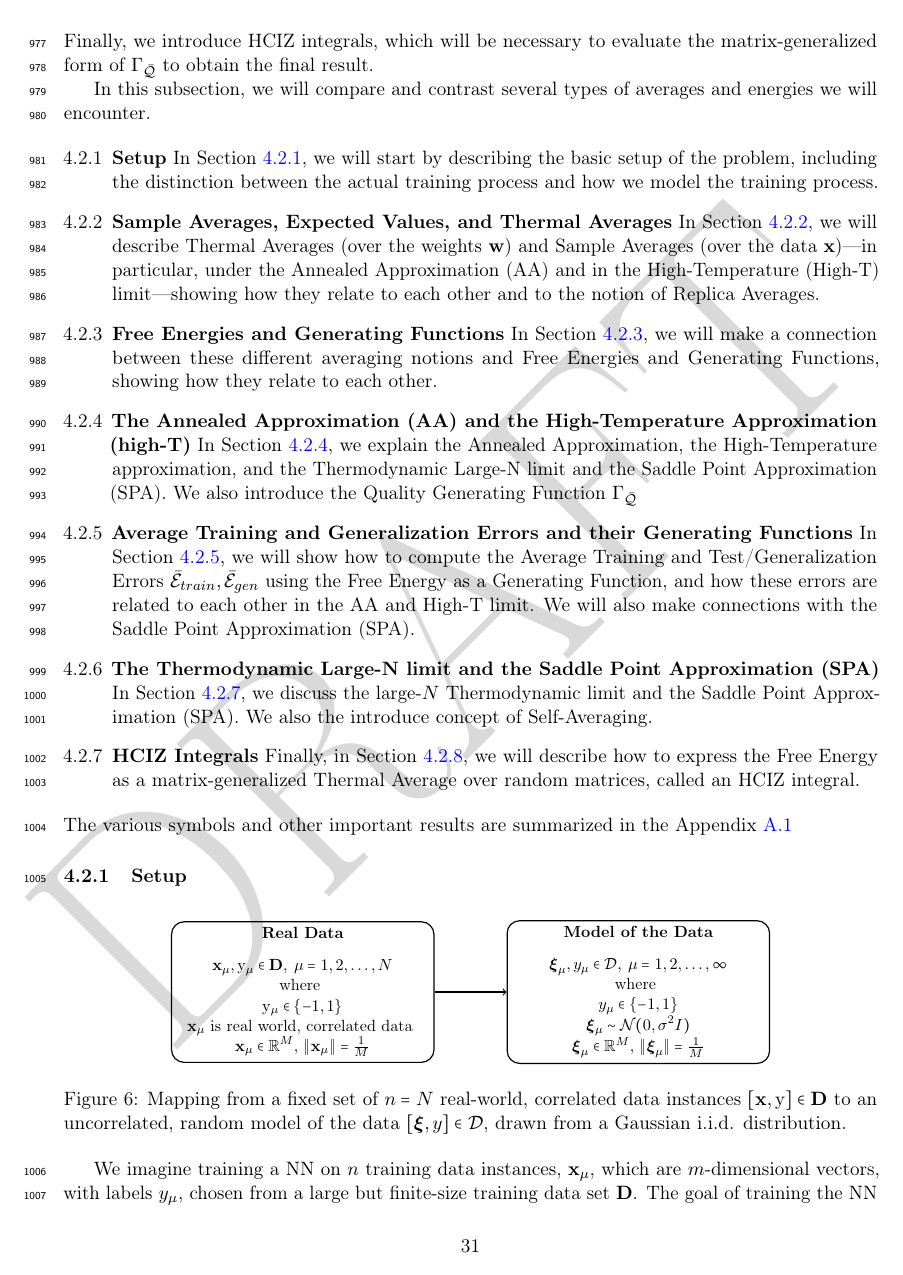
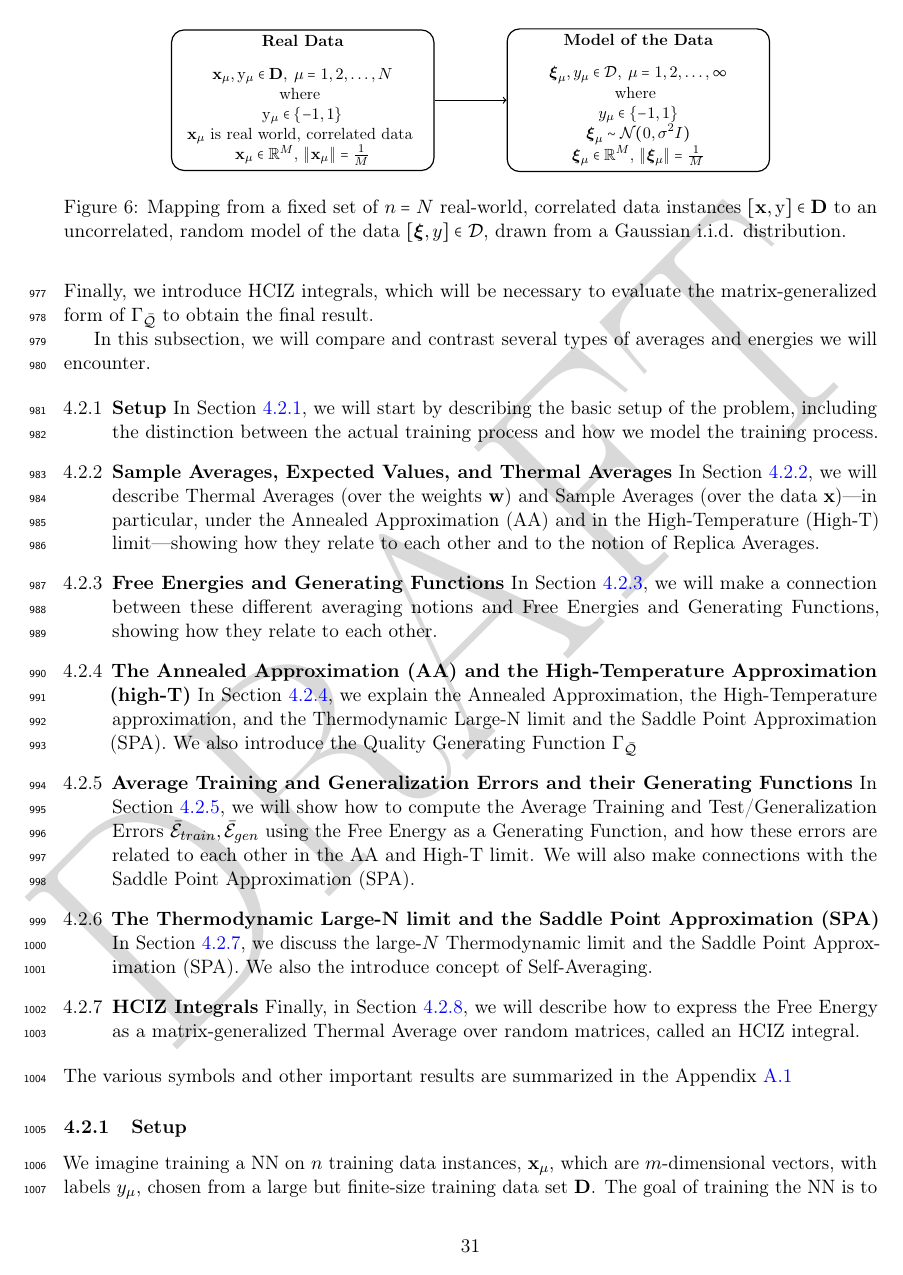
Before and after one commit to CalculatedContent/setol_paper, a LaTeX paper (ww_semiempirical_TRfmt.tex, which reads sections/data_mapping.tex): page 31 of 124. Compiled offline with pdfLaTeX.

Commit message:
Updates from Overleaf

```diff
--- a/sections/data_mapping.tex
+++ b/sections/data_mapping.tex
@@ -1,5 +1,5 @@
 
-\begin{figure}[h] % [h] places the figure approximately here
+\begin{figure}[t] %[h] % [h] places the figure approximately here
     \centering
 \resizebox{0.75\textwidth}{!}{
 \begin{tikzpicture}[
```
